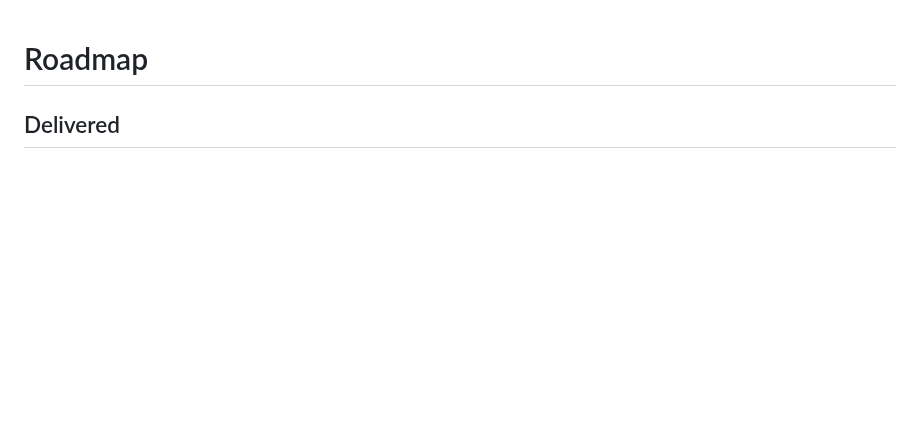
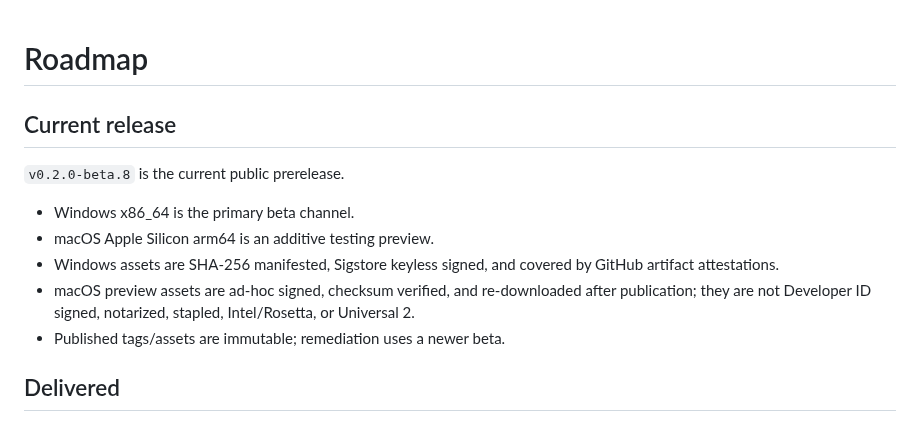
Before and after one commit to yhan-sun/ClipType, a Markdown page: docs/ROADMAP.md, the part around one of its changes. GitHub-like rendering; blank space fills up the shorter version.

```diff
--- a/docs/ROADMAP.md
+++ b/docs/ROADMAP.md
@@ -1,4 +1,14 @@
 # Roadmap
+
+## Current release
+
+`v0.2.0-beta.8` is the current public prerelease.
+
+- Windows x86_64 is the primary beta channel.
+- macOS Apple Silicon arm64 is an additive testing preview.
+- Windows assets are SHA-256 manifested, Sigstore keyless signed, and covered by GitHub artifact attestations.
+- macOS preview assets are ad-hoc signed, checksum verified, and re-downloaded after publication; they are not Developer ID signed, notarized, stapled, Intel/Rosetta, or Universal 2.
+- Published tags/assets are immutable; remediation uses a newer beta.
 
 ## Delivered
 
```
Also changed, not shown: other parts of docs/ROADMAP.md (+59 -70 lines).
